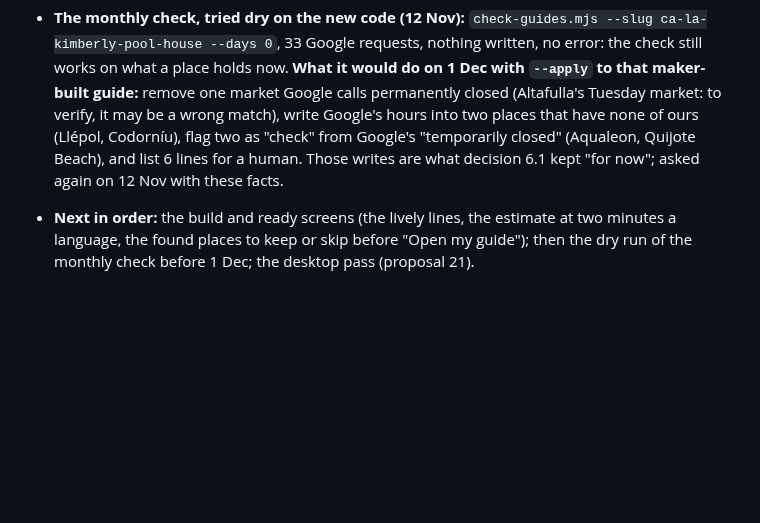
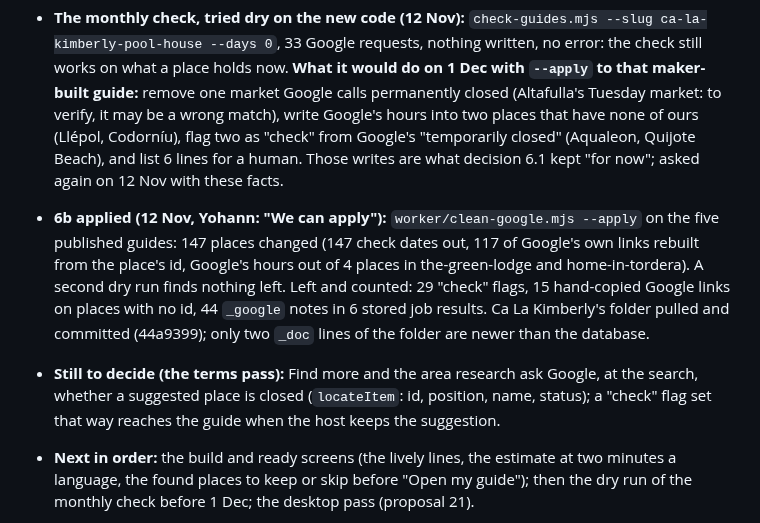
Before and after one commit to ybensadoun/guest-guides, a Markdown page: docs/plan-ca-la-kimberly-through-the-maker.md, the part around the change. Rendered like a GitHub page; blank space fills up the shorter version.

Commit message:
Plan: the clean-up applied to the five guides
Co-Authored-By: Claude <noreply@anthropic.com>

```diff
--- a/docs/plan-ca-la-kimberly-through-the-maker.md
+++ b/docs/plan-ca-la-kimberly-through-the-maker.md
@@ -427,6 +427,8 @@ Left for the maker's side of 3d: researched cards in the deck no longer get a ph
 - **Pushed by Yohann on 12 Nov and live** (checked: porta-guides serves the new viewer and the new badge): the four small maker fixes (8bd55a0), the season without hours and "See hours" (f0ed358), hidden out of season with assumed seasons (db6edfc). Quijote Beach, La Brisa and Aqualeon are hidden from guests until spring.
 - **The weekly reading, watched (12 Nov):** the free list on the server showed 25 places due in 5 guides, 7 of them towns typed by hand ("Barcelona", "Sitges"): the script now skips a town, a city, a beach and a place with neither a Google id nor a website, and stops on an option it does not know (8455e5f). One real reading of Ca La Kimberly on the Mac, nothing written: 8 places, 0.09 USD, hours found for Montserrat (1 line) and Poblet (8 lines) from their own websites, nothing new for PortAventura and the three wineries, nothing for Quijote Beach (it publishes nothing, so its season stays the assumed one). **A mistake to know:** `--help` started a real reading of every guide on the Mac before that guard existed; stopped after two minutes, 0.15 USD, nothing written. **Installed 12 Nov** after Yohann's push and the server's rebuild: the timer `guide-worker-reread`, first run Mon 16 Nov 5:30, with `--apply` (it writes what it finds into the published guides). The list on the server with the fixed script: 16 places due in 5 guides. Ca La Kimberly's database copy will then hold hours its folder does not: pull before the next `guide:push`.
 - **The monthly check, tried dry on the new code (12 Nov):** `check-guides.mjs --slug ca-la-kimberly-pool-house --days 0`, 33 Google requests, nothing written, no error: the check still works on what a place holds now. **What it would do on 1 Dec with `--apply` to that maker-built guide:** remove one market Google calls permanently closed (Altafulla's Tuesday market: to verify, it may be a wrong match), write Google's hours into two places that have none of ours (Llépol, Codorníu), flag two as "check" from Google's "temporarily closed" (Aqualeon, Quijote Beach), and list 6 lines for a human. Those writes are what decision 6.1 kept "for now"; asked again on 12 Nov with these facts.
+- **6b applied (12 Nov, Yohann: "We can apply"):** `worker/clean-google.mjs --apply` on the five published guides: 147 places changed (147 check dates out, 117 of Google's own links rebuilt from the place's id, Google's hours out of 4 places in the-green-lodge and home-in-tordera). A second dry run finds nothing left. Left and counted: 29 "check" flags, 15 hand-copied Google links on places with no id, 44 `_google` notes in 6 stored job results. Ca La Kimberly's folder pulled and committed (44a9399); only two `_doc` lines of the folder are newer than the database.
+- **Still to decide (the terms pass):** Find more and the area research ask Google, at the search, whether a suggested place is closed (`locateItem`: id, position, name, status); a "check" flag set that way reaches the guide when the host keeps the suggestion.
 - **Next in order:** the build and ready screens (the lively lines, the estimate at two minutes a language, the found places to keep or skip before "Open my guide"); then the dry run of the monthly check before 1 Dec; the desktop pass (proposal 21).
 
 - **6a and 6b built (12 Nov, after decision 6.1 changed; not committed, Yohann reviews):** `worker/check-guides.mjs` asks Google and Claude nothing: for every place of the host's lists and the markets, its own website still answers (opened twice, minutes apart; only a lost name, a refused connection or 404/410 at the root count) and, for places with a door, our open directory (Overture) still lists it and does not mark it permanently closed. A signal is a note for the host on the place, `look: { at, why: ['site' | 'directory'], ok? }`, and a line in the report by our names; nothing is removed or changed for guests, `checked` is no longer written. `worker/monthly.mjs` runs it; its header counts websites opened, no Google request. `makeGoogle`, `FIELDS` and Google's hours turned into ours are gone from `worker/places.mjs`; `engine/scripts/check-places.js` and `npm run check-places` are gone. `worker/clean-google.mjs` (one-off, dry run by default) takes Google's hours, ratings, own links (rebuilt from the id) and check dates out of every guide; Yohann runs its dry run on the database first. Left for a decision: Find more and the research still ask Google whether a suggestion is open (`locateItem`) and write `checked`, `_google` and a `check` flag from it; the editor's "Needs you" for the note (the maker's side).
```
